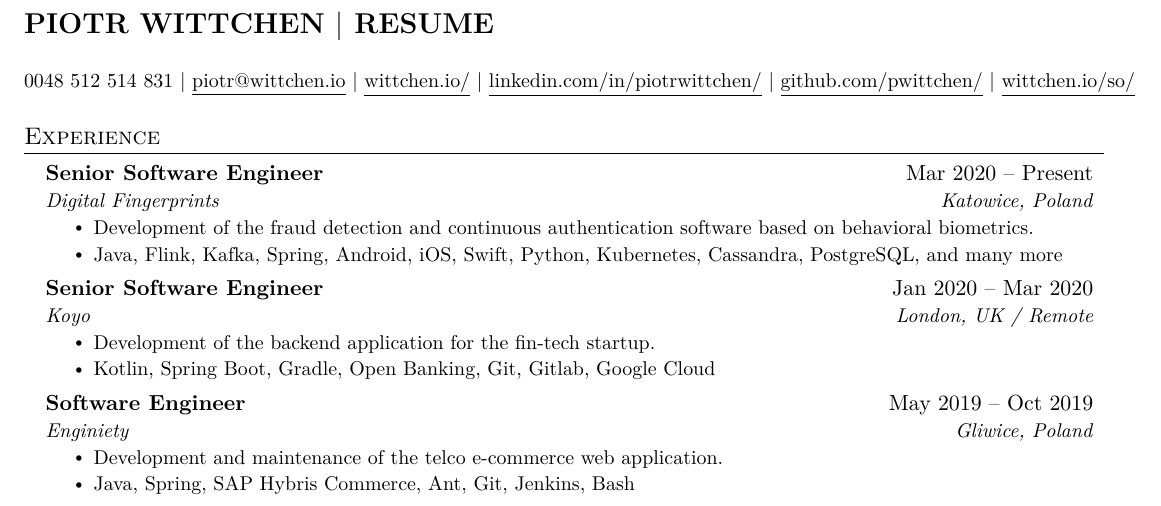
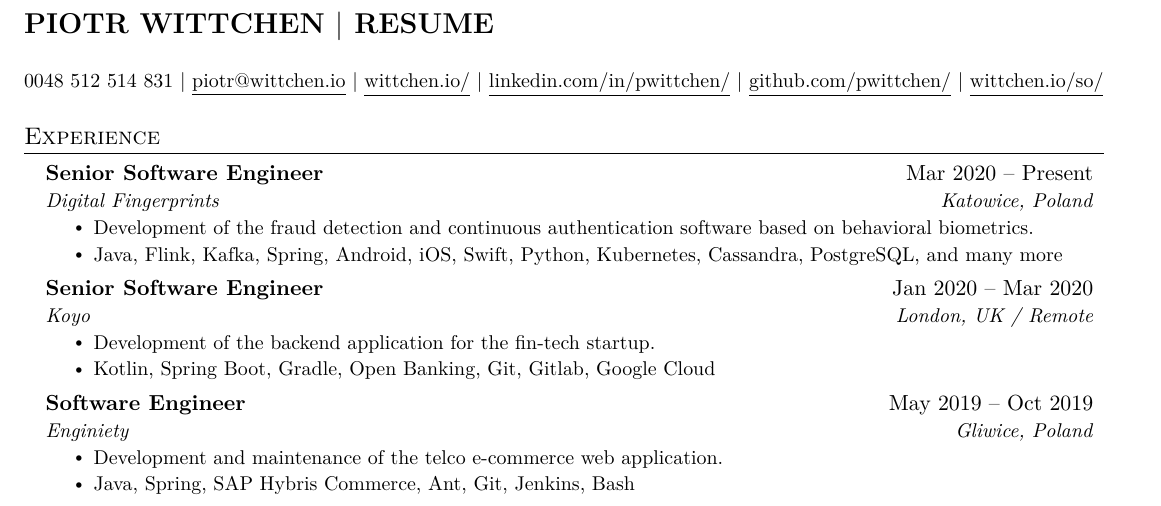
Before and after one commit to pwittchen/cv, a LaTeX CV (piotr_wittchen_cv.tex): part of page 1 of 2, cut so that both start at the same text. Compiled offline with XeLaTeX.

Commit message:
updated linkedin profile address

```diff
--- a/piotr_wittchen_cv.tex
+++ b/piotr_wittchen_cv.tex
@@ -108,7 +108,7 @@
     \small 0048 512 514 831 $|$
     \href{mailto:piotr@wittchen.io}{\underline{piotr@wittchen.io}} $|$
     \href{https://wittchen.io/}{\underline{wittchen.io/}} $|$
-    \href{https://linkedin.com/in/piotrwittchen/}{\underline{linkedin.com/in/piotrwittchen/}} $|$
+    \href{https://linkedin.com/in/pwittchen/}{\underline{linkedin.com/in/pwittchen/}} $|$
     \href{https://github.com/pwittchen/}{\underline{github.com/pwittchen/}} $|$
     \href{https://stackoverflow.com/users/1150795/piotr-wittchen/}{\underline{wittchen.io/so/}}
 
```
